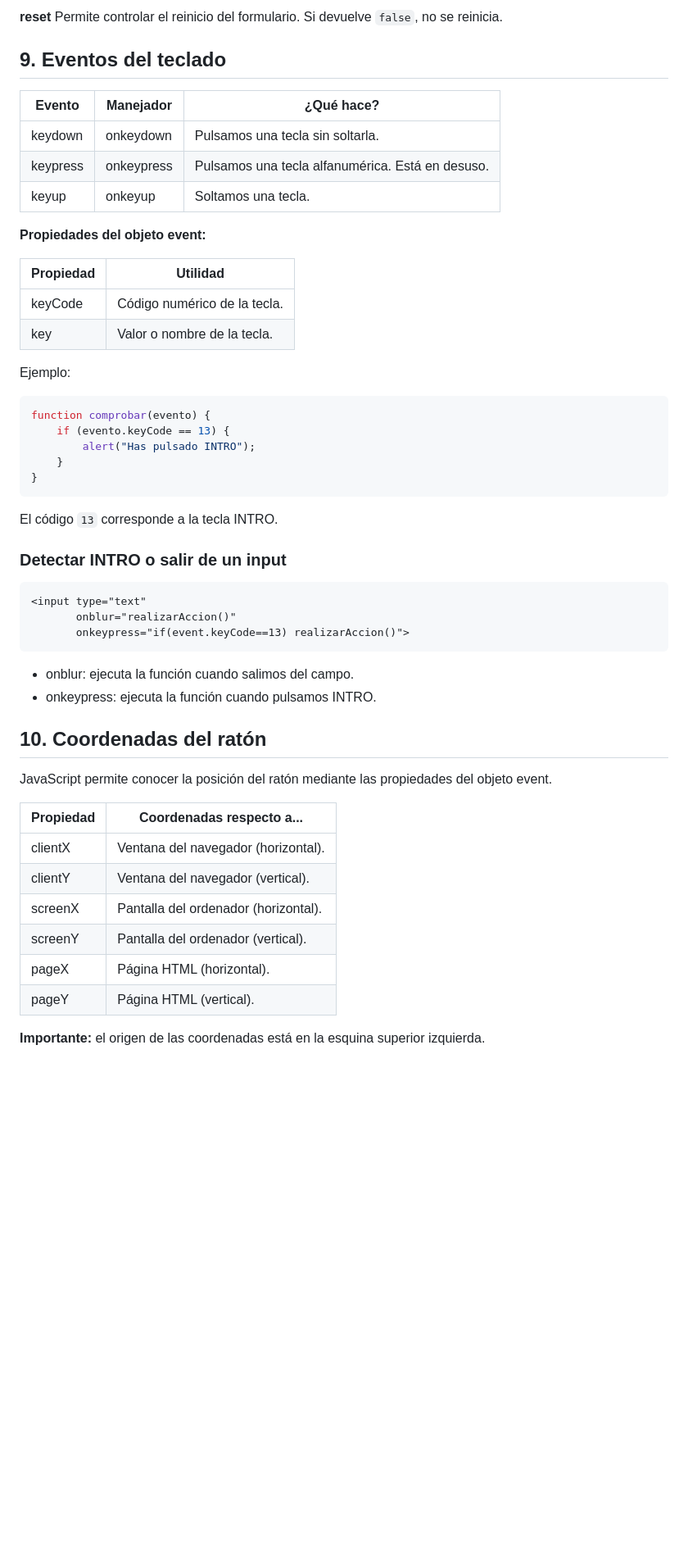
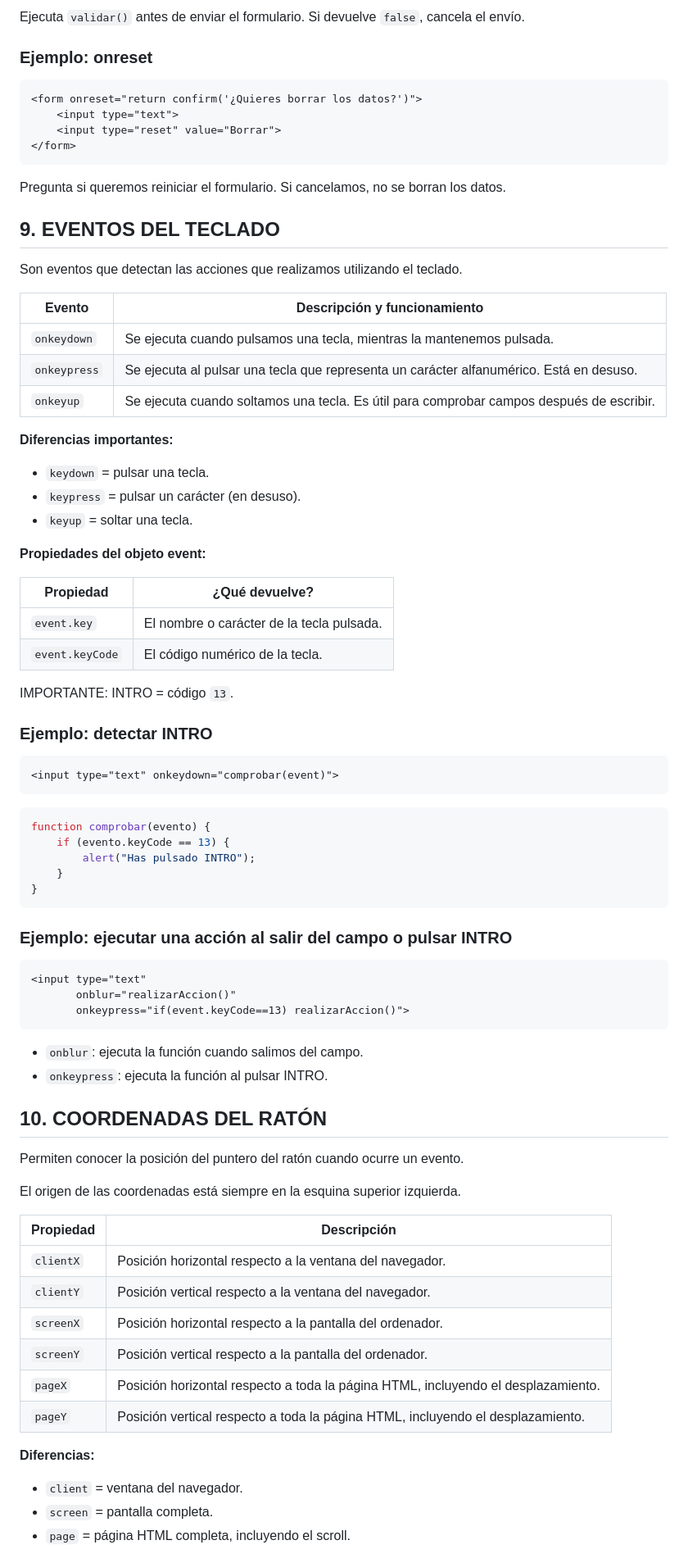
Before and after one commit to Revan115x/Javascript, a Markdown page: Apuntes/Eventos.md, the part around one of its changes. Shown at 82% size. GitHub-like rendering; blank space fills up the shorter version.

````diff
--- a/Apuntes/Eventos.md
+++ b/Apuntes/Eventos.md
@@ -262,24 +265,47 @@ Se ejecuta cuando se envía un formulario.
 ```
 
-**reset**
-Permite controlar el reinicio del formulario. Si devuelve `false`, no se reinicia.
+Ejecuta `validar()` antes de enviar el formulario. Si devuelve `false`, cancela el envío.
 
-## 9. Eventos del teclado
+### Ejemplo: onreset
 
-| Evento | Manejador | ¿Qué hace? |
-|---|---|---|
-| keydown | onkeydown | Pulsamos una tecla sin soltarla. |
-| keypress | onkeypress | Pulsamos una tecla alfanumérica. Está en desuso. |
-| keyup | onkeyup | Soltamos una tecla. |
+```html
+<form onreset="return confirm('¿Quieres borrar los datos?')">
+    <input type="text">
+    <input type="reset" value="Borrar">
+</form>
+```
+
+Pregunta si queremos reiniciar el formulario. Si cancelamos, no se borran los datos.
+
+## 9. EVENTOS DEL TECLADO
+
+Son eventos que detectan las acciones que realizamos utilizando el teclado.
+
+| Evento | Descripción y funcionamiento |
+|---|---|
+| `onkeydown` | Se ejecuta cuando pulsamos una tecla, mientras la mantenemos pulsada. |
+| `onkeypress` | Se ejecuta al pulsar una tecla que representa un carácter alfanumérico. Está en desuso. |
+| `onkeyup` | Se ejecuta cuando soltamos una tecla. Es útil para comprobar campos después de escribir. |
+
+**Diferencias importantes:**
+- `keydown` = pulsar una tecla.
+- `keypress` = pulsar un carácter (en desuso).
+- `keyup` = soltar una tecla.
 
 **Propiedades del objeto event:**
 
-| Propiedad | Utilidad |
+| Propiedad | ¿Qué devuelve? |
 |---|---|
-| keyCode | Código numérico de la tecla. |
-| key | Valor o nombre de la tecla. |
+| `event.key` | El nombre o carácter de la tecla pulsada. |
+| `event.keyCode` | El código numérico de la tecla. |
 
-Ejemplo:
+IMPORTANTE: INTRO = código `13`.
+
+### Ejemplo: detectar INTRO
+
+```html
+<input type="text" onkeydown="comprobar(event)">
+```
 
 ```javascript
 function comprobar(evento) {
@@ -289,9 +315,7 @@ function comprobar(evento) {
 }
 ```
 
-El código `13` corresponde a la tecla INTRO.
-
-### Detectar INTRO o salir de un input
+### Ejemplo: ejecutar una acción al salir del campo o pulsar INTRO
 
 ```html
 <input type="text"
@@ -299,21 +323,26 @@ El código `13` corresponde a la tecla INTRO.
        onkeypress="if(event.keyCode==13) realizarAccion()">
 ```
 
-- onblur: ejecuta la función cuando salimos del campo.
-- onkeypress: ejecuta la función cuando pulsamos INTRO.
+- `onblur`: ejecuta la función cuando salimos del campo.
+- `onkeypress`: ejecuta la función al pulsar INTRO.
 
-## 10. Coordenadas del ratón
+## 10. COORDENADAS DEL RATÓN
 
-JavaScript permite conocer la posición del ratón mediante las propiedades del objeto event.
+Permiten conocer la posición del puntero del ratón cuando ocurre un evento.
 
-| Propiedad | Coordenadas respecto a... |
+El origen de las coordenadas está siempre en la esquina superior izquierda.
+
+| Propiedad | Descripción |
 |---|---|
-| clientX | Ventana del navegador (horizontal). |
-| clientY | Ventana del navegador (vertical). |
-| screenX | Pantalla del ordenador (horizontal). |
-| screenY | Pantalla del ordenador (vertical). |
-| pageX | Página HTML (horizontal). |
-| pageY | Página HTML (vertical). |
+| `clientX` | Posición horizontal respecto a la ventana del navegador. |
+| `clientY` | Posición vertical respecto a la ventana del navegador. |
+| `screenX` | Posición horizontal respecto a la pantalla del ordenador. |
+| `screenY` | Posición vertical respecto a la pantalla del ordenador. |
+| `pageX` | Posición horizontal respecto a toda la página HTML, incluyendo el desplazamiento. |
+| `pageY` | Posición vertical respecto a toda la página HTML, incluyendo el desplazamiento. |
 
-**Importante:** el origen de las coordenadas está en la esquina superior izquierda.
+**Diferencias:**
+- `client` = ventana del navegador.
+- `screen` = pantalla completa.
+- `page` = página HTML completa, incluyendo el scroll.
 
````
Also changed, not shown: other parts of Apuntes/Eventos.md (+185 -188 lines).
